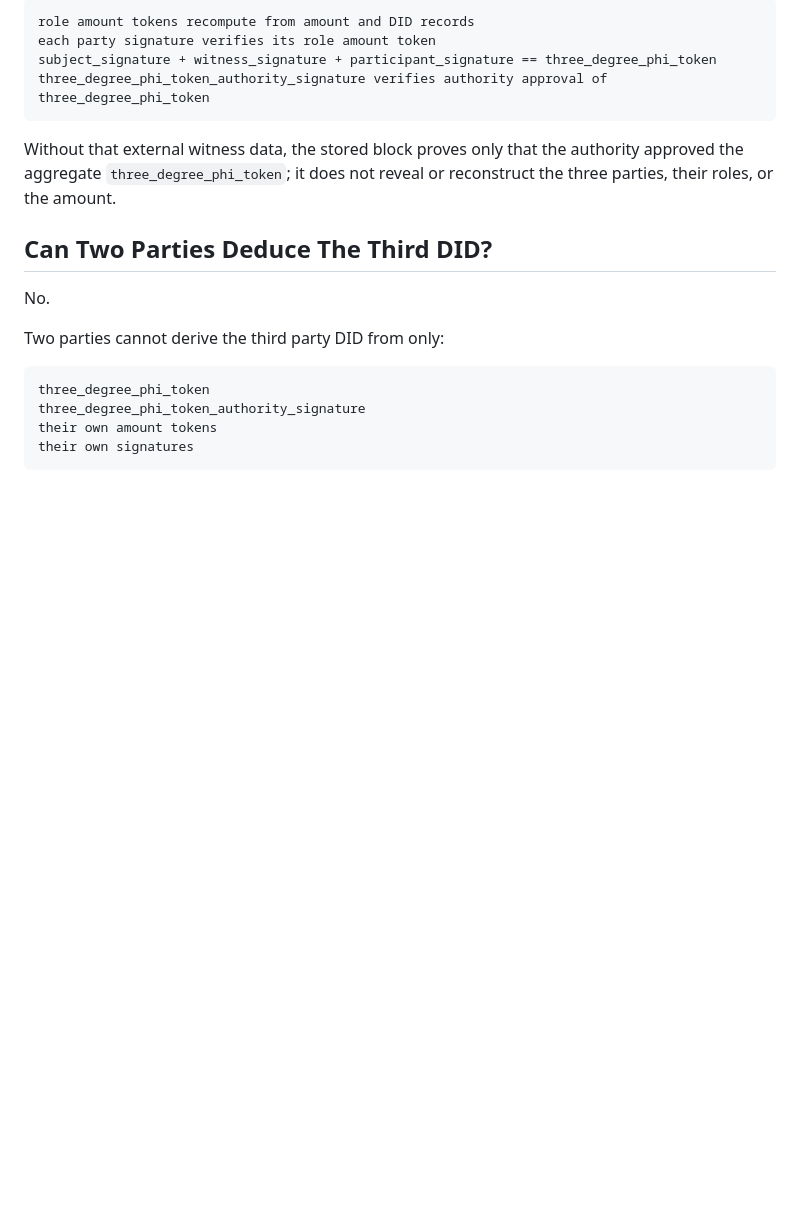
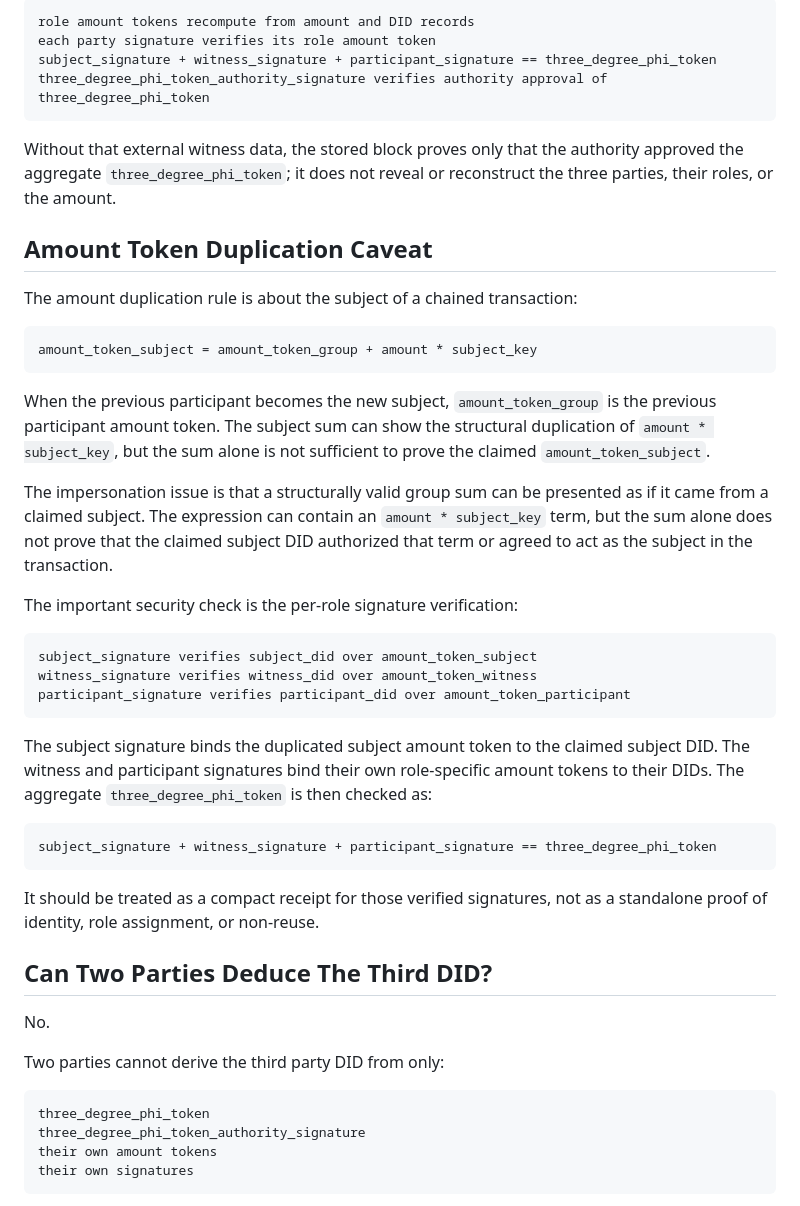
Before and after one commit to malach-it/degree-three-phi-crypto, a Markdown page: README.md, the part around the change. GitHub-like rendering; blank space fills up the shorter version.

Commit message:
Document amount token caveats

````diff
--- a/README.md
+++ b/README.md
@@ -96,6 +96,45 @@ Without that external witness data, the stored block proves only that the
 authority approved the aggregate `three_degree_phi_token`; it does not reveal or
 reconstruct the three parties, their roles, or the amount.
 
+## Amount Token Duplication Caveat
+
+The amount duplication rule is about the subject of a chained transaction:
+
+```text
+amount_token_subject = amount_token_group + amount * subject_key
+```
+
+When the previous participant becomes the new subject, `amount_token_group` is
+the previous participant amount token. The subject sum can show the structural
+duplication of `amount * subject_key`, but the sum alone is not sufficient to
+prove the claimed `amount_token_subject`.
+
+The impersonation issue is that a structurally valid group sum can be presented
+as if it came from a claimed subject. The expression can contain an
+`amount * subject_key` term, but the sum alone does not prove that the claimed
+subject DID authorized that term or agreed to act as the subject in the
+transaction.
+
+The important security check is the per-role signature verification:
+
+```text
+subject_signature verifies subject_did over amount_token_subject
+witness_signature verifies witness_did over amount_token_witness
+participant_signature verifies participant_did over amount_token_participant
+```
+
+The subject signature binds the duplicated subject amount token to the claimed
+subject DID. The witness and participant signatures bind their own role-specific
+amount tokens to their DIDs. The aggregate `three_degree_phi_token` is then
+checked as:
+
+```text
+subject_signature + witness_signature + participant_signature == three_degree_phi_token
+```
+
+It should be treated as a compact receipt for those verified signatures, not as
+a standalone proof of identity, role assignment, or non-reuse.
+
 ## Can Two Parties Deduce The Third DID?
 
 No.
````
